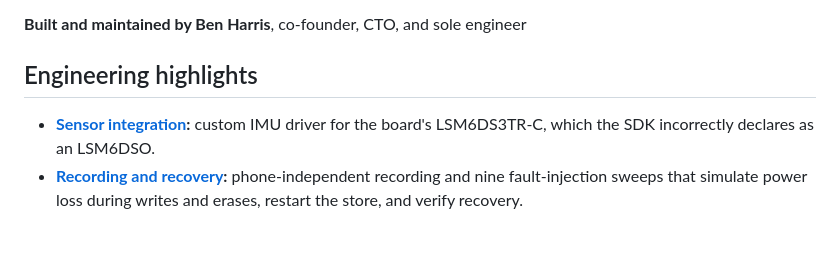
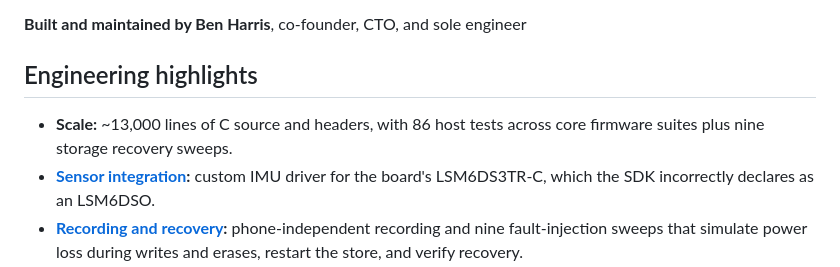
Before and after one commit to Kyntex-org/Kyntex-Technical-Public, a Markdown page: README.md, the part around the change. Drawn GitHub-style; blank space fills up the shorter version.

Commit message:
Add firmware scale to README highlights

```diff
--- a/README.md
+++ b/README.md
@@ -8,6 +8,7 @@ An nRF54L15 wearable prototype with C firmware, Zephyr RTOS, a custom BLE protoc
 
 ## Engineering highlights
 
+- **Scale:** ~13,000 lines of C source and headers, with 86 host tests across core firmware suites plus nine storage recovery sweeps.
 - **[Sensor integration](https://github.com/Kyntex-org/Kyntex-Technical-Public/blob/main/docs/case-studies/sensors-calibration.md):** custom IMU driver for the board's LSM6DS3TR-C, which the SDK incorrectly declares as an LSM6DSO.
 - **[Recording and recovery](https://github.com/Kyntex-org/Kyntex-Technical-Public/blob/main/docs/case-studies/recording-recovery.md):** phone-independent recording and nine fault-injection sweeps that simulate power loss during writes and erases, restart the store, and verify recovery.
 - **[Firmware updates](https://github.com/Kyntex-org/Kyntex-Technical-Public/blob/main/docs/case-studies/updates-boot-health.md):** published three signed firmware images, versions 1.6.0–1.6.2, with MCUboot update support, device-state eligibility checks, and health-gated boot confirmation.
```
